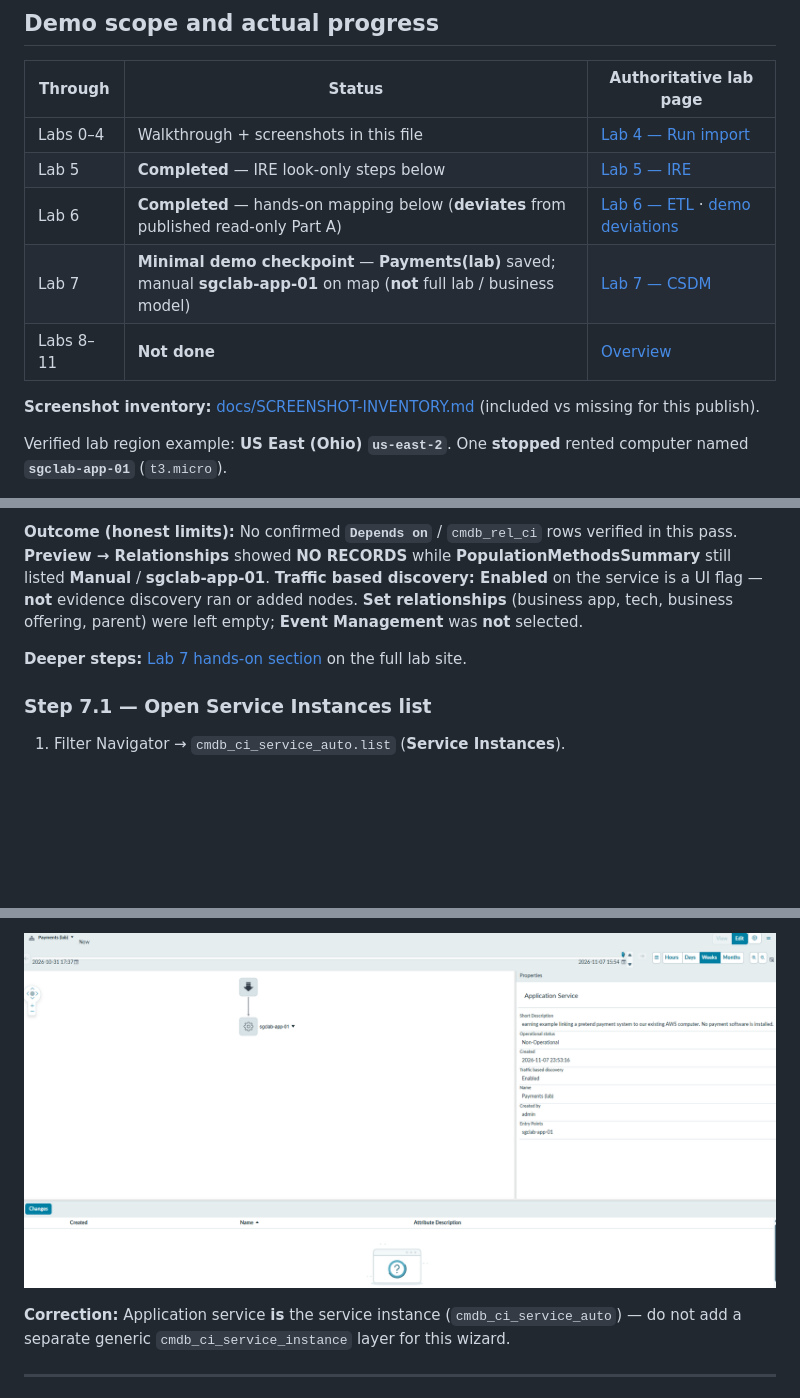
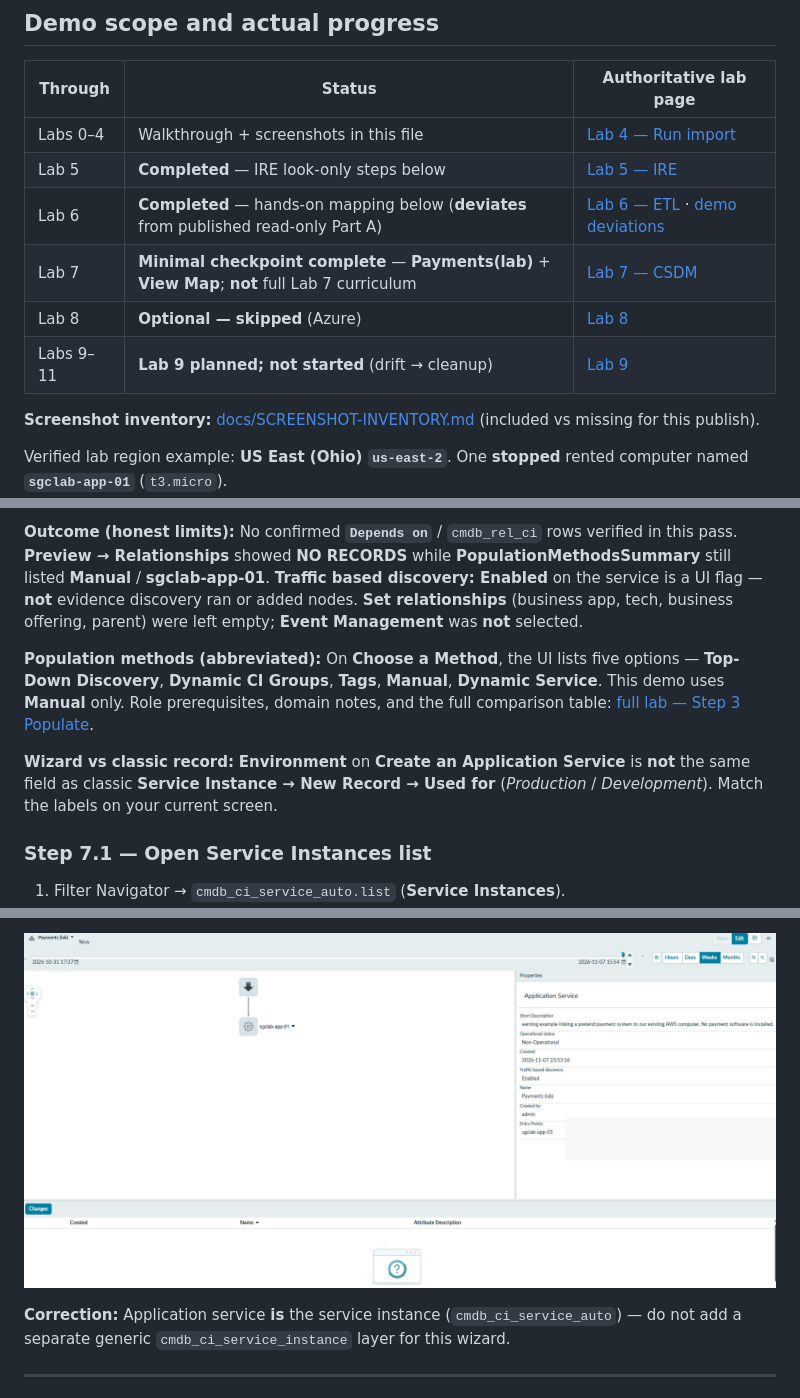
Before and after one commit to eltonaguiar/ServiceNow_ServiceGraph_Demo, a Markdown page: README.md, 3 parts joined by grey strips. Rendered like a GitHub page; pictures changed too: assets/img/lab07/payments-lab-service-map.png (deleted), assets/img/lab07/payments-lab-view-map.png (added); blank space fills up the shorter version.

```diff
--- a/README.md
+++ b/README.md
@@ -24,8 +24,9 @@ As shown in [Lab 7](https://eltonaguiar.github.io/ServiceNow_ServiceGraph_Lab/la
 | Labs 0–4 | Walkthrough + screenshots in this file | [Lab 4 — Run import](https://eltonaguiar.github.io/ServiceNow_ServiceGraph_Lab/labs/04-run-import/) |
 | Lab 5 | **Completed** — IRE look-only steps below | [Lab 5 — IRE](https://eltonaguiar.github.io/ServiceNow_ServiceGraph_Lab/labs/05-ire/) |
 | Lab 6 | **Completed** — hands-on mapping below (**deviates** from published read-only Part A) | [Lab 6 — ETL](https://eltonaguiar.github.io/ServiceNow_ServiceGraph_Lab/labs/06-etl-mappings/) · [demo deviations](docs/LAB-DEVIATIONS.md) |
-| Lab 7 | **Minimal demo checkpoint** — **Payments(lab)** saved; manual **sgclab-app-01** on map (**not** full lab / business model) | [Lab 7 — CSDM](https://eltonaguiar.github.io/ServiceNow_ServiceGraph_Lab/labs/07-csdm-graph/) |
-| Labs 8–11 | **Not done** | [Overview](https://eltonaguiar.github.io/ServiceNow_ServiceGraph_Lab/) |
+| Lab 7 | **Minimal checkpoint complete** — **Payments(lab)** + **View Map**; **not** full Lab 7 curriculum | [Lab 7 — CSDM](https://eltonaguiar.github.io/ServiceNow_ServiceGraph_Lab/labs/07-csdm-graph/) |
+| Lab 8 | **Optional — skipped** (Azure) | [Lab 8](https://eltonaguiar.github.io/ServiceNow_ServiceGraph_Lab/labs/08-multisource-azure/) |
+| Labs 9–11 | **Lab 9 planned; not started** (drift → cleanup) | [Lab 9](https://eltonaguiar.github.io/ServiceNow_ServiceGraph_Lab/labs/09-drift-monitoring/) |
 
 **Screenshot inventory:** [docs/SCREENSHOT-INVENTORY.md](docs/SCREENSHOT-INVENTORY.md) (included vs missing for this publish).
 
@@ -631,7 +632,9 @@ The published lab starts with **read-only** mapping review. **This disposable PD
 
 **Outcome (honest limits):** No confirmed **`Depends on`** / `cmdb_rel_ci` rows verified in this pass. **Preview → Relationships** showed **NO RECORDS** while **PopulationMethodsSummary** still listed **Manual** / **sgclab-app-01**. **Traffic based discovery: Enabled** on the service is a UI flag — **not** evidence discovery ran or added nodes. **Set relationships** (business app, tech, business offering, parent) were left empty; **Event Management** was **not** selected.
 
-**Deeper steps:** [Lab 7 hands-on section](https://eltonaguiar.github.io/ServiceNow_ServiceGraph_Lab/labs/07-csdm-graph/#hands-on-lab) on the full lab site.
+**Population methods (abbreviated):** On **Choose a Method**, the UI lists five options — **Top-Down Discovery**, **Dynamic CI Groups**, **Tags**, **Manual**, **Dynamic Service**. This demo uses **Manual** only. Role prerequisites, domain notes, and the full comparison table: [full lab — Step 3 Populate](https://eltonaguiar.github.io/ServiceNow_ServiceGraph_Lab/labs/07-csdm-graph/#hands-on-step-3).
+
+**Wizard vs classic record:** **Environment** on **Create an Application Service** is **not** the same field as classic **Service Instance → New Record → Used for** (*Production* / *Development*). Match the labels on your current screen.
 
 ### Step 7.1 — Open Service Instances list
 
@@ -682,5 +696,5 @@ The published lab starts with **read-only** mapping review. **This disposable PD
 
-![Lab 7 saved application service map — Payments(lab) with entry point sgclab-app-01 (privacy-reviewed crop)](assets/img/lab07/payments-lab-service-map.png)
+![View Map — Payments(lab) entry point to sgclab-app-01 (privacy-reviewed — full lab crop)](assets/img/lab07/payments-lab-view-map.png)
 
 **Correction:** Application service **is** the service instance (`cmdb_ci_service_auto`) — do not add a separate generic `cmdb_ci_service_instance` layer for this wizard.
 
```
Also changed, not shown: other parts of README.md (+27 -16 lines), docs/SCREENSHOT-INVENTORY.md (+10 -12 lines), assets/img/lab07/choose-method-dropdown-scrolled.png (renamed from assets/img/lab07/choose-population-method-lower.png), assets/img/lab07/choose-method-dropdown-top.png (renamed from assets/img/lab07/choose-population-method-top.png).
